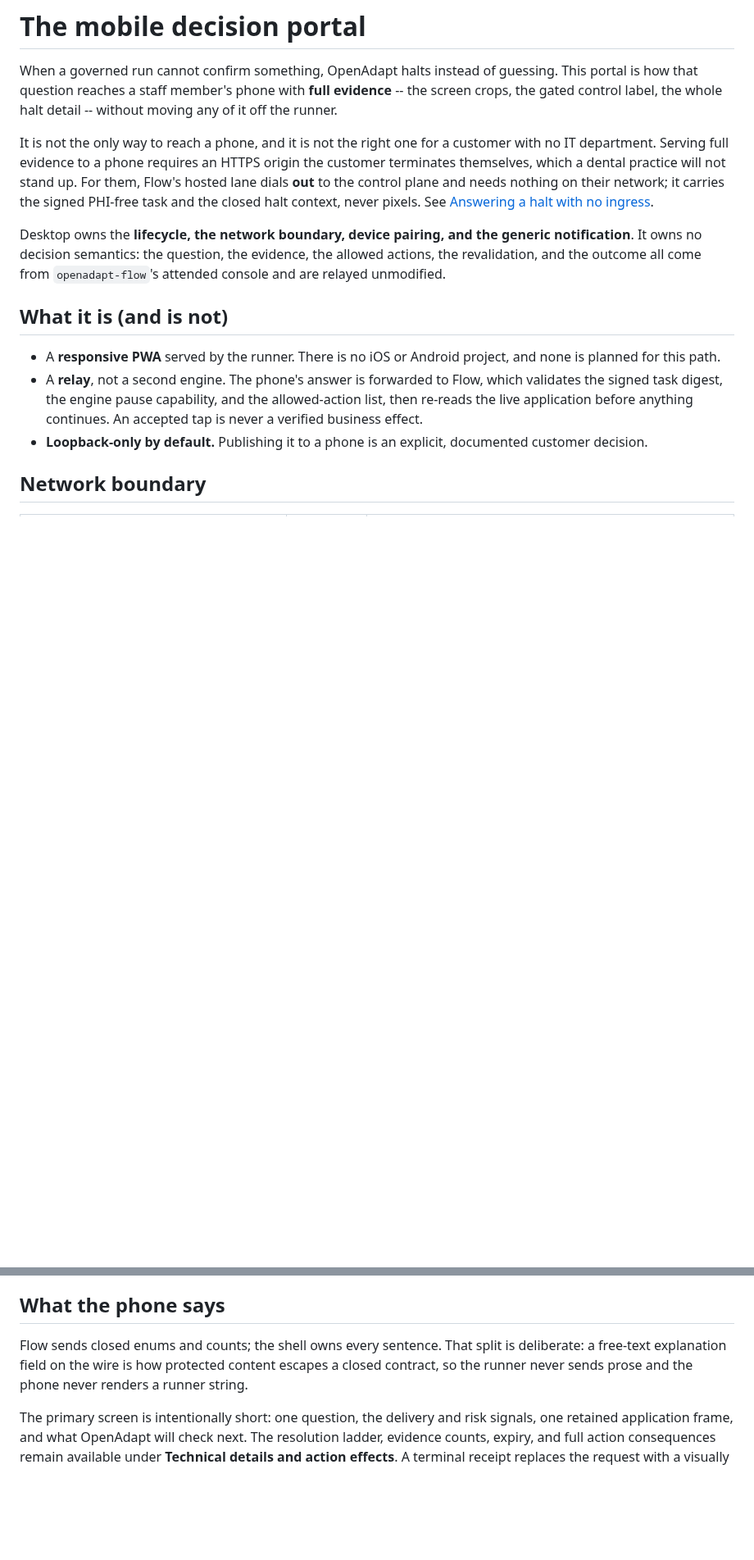
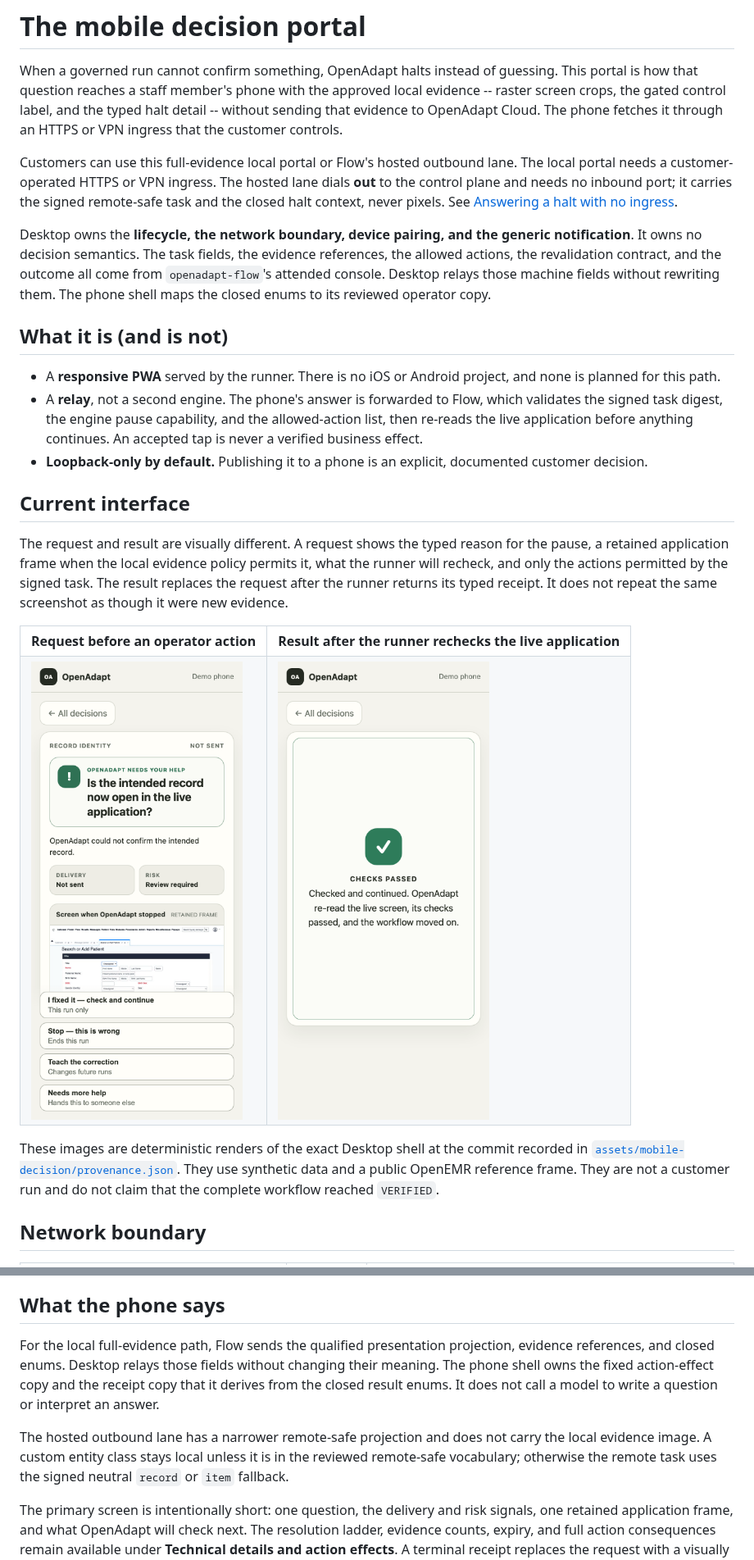
Before and after one commit to OpenAdaptAI/openadapt-desktop, a Markdown page: docs/DECISION_PORTAL.md, 2 parts joined by grey strips. Shown at 82% size. Drawn GitHub-style; pictures changed too: docs/assets/mobile-decision/request.png (added), docs/assets/mobile-decision/result-checks-passed.png (added); blank space fills up the shorter version.

```diff
--- a/docs/DECISION_PORTAL.md
+++ b/docs/DECISION_PORTAL.md
@@ -2,21 +2,23 @@
 
 When a governed run cannot confirm something, OpenAdapt halts instead of
 guessing. This portal is how that question reaches a staff member's phone with
-**full evidence** -- the screen crops, the gated control label, the whole halt
-detail -- without moving any of it off the runner.
+the approved local evidence -- raster screen crops, the gated control label,
+and the typed halt detail -- without sending that evidence to OpenAdapt Cloud.
+The phone fetches it through an HTTPS or VPN ingress that the customer controls.
 
-It is not the only way to reach a phone, and it is not the right one for a
-customer with no IT department. Serving full evidence to a phone requires an
-HTTPS origin the customer terminates themselves, which a dental practice will
-not stand up. For them, Flow's hosted lane dials **out** to the control plane
-and needs nothing on their network; it carries the signed PHI-free task and the
-closed halt context, never pixels. See
+Customers can use this full-evidence local portal or Flow's hosted outbound
+lane. The local portal needs a customer-operated HTTPS or VPN ingress. The
+hosted lane dials **out** to the control plane and needs no inbound port; it
+carries the signed remote-safe task and the closed halt context, never pixels.
+See
 [Answering a halt with no ingress](#answering-a-halt-with-no-ingress).
 
 Desktop owns the **lifecycle, the network boundary, device pairing, and the
-generic notification**. It owns no decision semantics: the question, the
-evidence, the allowed actions, the revalidation, and the outcome all come from
-`openadapt-flow`'s attended console and are relayed unmodified.
+generic notification**. It owns no decision semantics. The task fields, the
+evidence references, the allowed actions, the revalidation contract, and the
+outcome all come from `openadapt-flow`'s attended console. Desktop relays those
+machine fields without rewriting them. The phone shell maps the closed enums to
+its reviewed operator copy.
 
 ## What it is (and is not)
 
@@ -28,6 +30,31 @@ evidence, the allowed actions, the revalidation, and the outcome all come from
   continues. An accepted tap is never a verified business effect.
 - **Loopback-only by default.** Publishing it to a phone is an explicit,
   documented customer decision.
+
+## Current interface
+
+The request and result are visually different. A request shows the typed reason
+for the pause, a retained application frame when the local evidence policy
+permits it, what the runner will recheck, and only the actions permitted by the
+signed task. The result replaces the request after the runner returns its typed
+receipt. It does not repeat the same screenshot as though it were new evidence.
+
+<table>
+  <tr>
+    <th>Request before an operator action</th>
+    <th>Result after the runner rechecks the live application</th>
+  </tr>
+  <tr>
+    <td><img src="assets/mobile-decision/request.png" width="320" alt="Phone decision request with a retained synthetic OpenEMR frame"></td>
+    <td><img src="assets/mobile-decision/result-checks-passed.png" width="320" alt="Phone decision result after live checks passed"></td>
+  </tr>
+</table>
+
+These images are deterministic renders of the exact Desktop shell at the
+commit recorded in
+[`assets/mobile-decision/provenance.json`](assets/mobile-decision/provenance.json).
+They use synthetic data and a public OpenEMR reference frame. They are not a
+customer run and do not claim that the complete workflow reached `VERIFIED`.
 
 ## Network boundary
 
@@ -148,10 +189,16 @@ with a portal session token bound to the runner and the approved pairing.
 
 ## What the phone says
 
-Flow sends closed enums and counts; the shell owns every sentence. That split
-is deliberate: a free-text explanation field on the wire is how protected
-content escapes a closed contract, so the runner never sends prose and the
-phone never renders a runner string.
+For the local full-evidence path, Flow sends the qualified presentation
+projection, evidence references, and closed enums. Desktop relays those fields
+without changing their meaning. The phone shell owns the fixed action-effect
+copy and the receipt copy that it derives from the closed result enums. It does
+not call a model to write a question or interpret an answer.
+
+The hosted outbound lane has a narrower remote-safe projection and does not
+carry the local evidence image. A custom entity class stays local unless it is
+in the reviewed remote-safe vocabulary; otherwise the remote task uses the
+signed neutral `record` or `item` fallback.
 
 The primary screen is intentionally short: one question, the delivery and risk
 signals, one retained application frame, and what OpenAdapt will check next.
```
Also changed, not shown: other parts of docs/DECISION_PORTAL.md (+19 -0 lines), README.md (+30 -0 lines), docs/BETA_NATIVE_INSTALLERS.md (+4 -0 lines), 2 other files.
